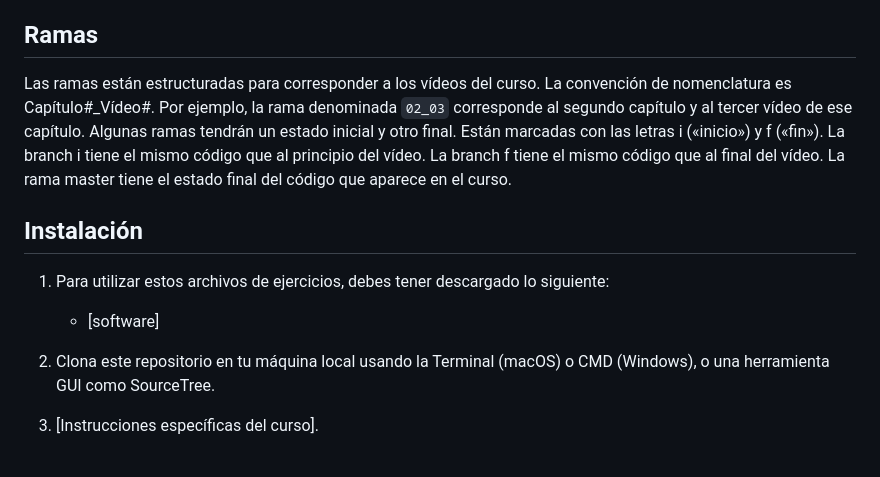
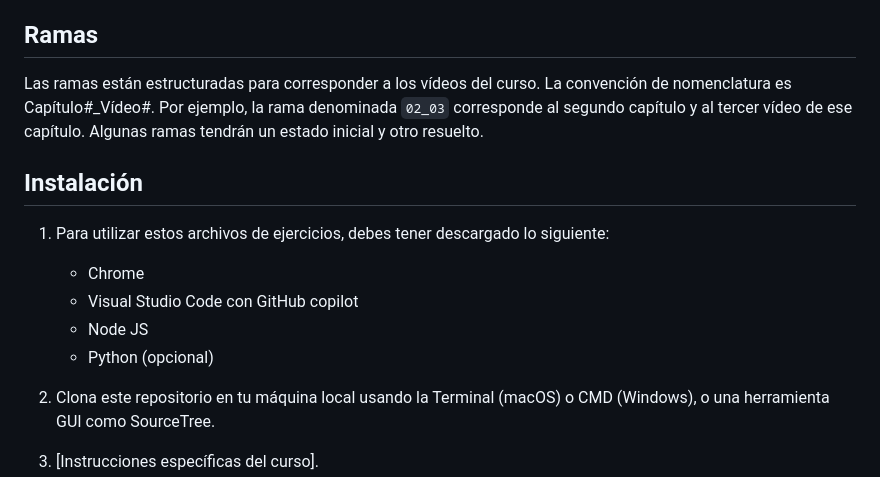
Before and after one commit to LinkedInLearning/GitHub-MCP-Server-Esencial-6156068, a Markdown page: README.md, the part around the change. Drawn GitHub-style.

```diff
--- a/README.md
+++ b/README.md
@@ -95,12 +95,15 @@ Este repositorio tiene ramas (branches) para cada uno de los vídeos del curso.
 
 ## Ramas
 
-Las ramas están estructuradas para corresponder a los vídeos del curso. La convención de nomenclatura es Capítulo#_Vídeo#. Por ejemplo, la rama denominada `02_03` corresponde al segundo capítulo y al tercer vídeo de ese capítulo. Algunas ramas tendrán un estado inicial y otro final. Están marcadas con las letras i («inicio») y f («fin»). La branch i tiene el mismo código que al principio del vídeo. La branch f tiene el mismo código que al final del vídeo. La rama master tiene el estado final del código que aparece en el curso.
+Las ramas están estructuradas para corresponder a los vídeos del curso. La convención de nomenclatura es Capítulo#_Vídeo#. Por ejemplo, la rama denominada `02_03` corresponde al segundo capítulo y al tercer vídeo de ese capítulo. Algunas ramas tendrán un estado inicial y otro resuelto.
 
 ## Instalación
 
 1. Para utilizar estos archivos de ejercicios, debes tener descargado lo siguiente:
-   - [software]
+   - Chrome
+   - Visual Studio Code con GitHub copilot
+   - Node JS
+   - Python (opcional)
 
 2. Clona este repositorio en tu máquina local usando la Terminal (macOS) o CMD (Windows), o una herramienta GUI como SourceTree.
 3. [Instrucciones específicas del curso].
```
